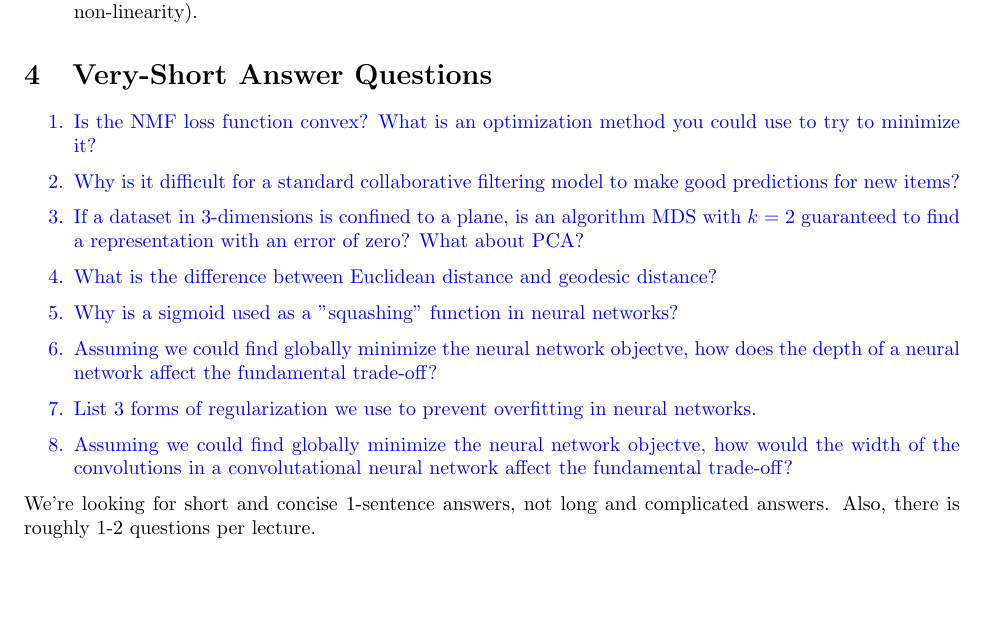
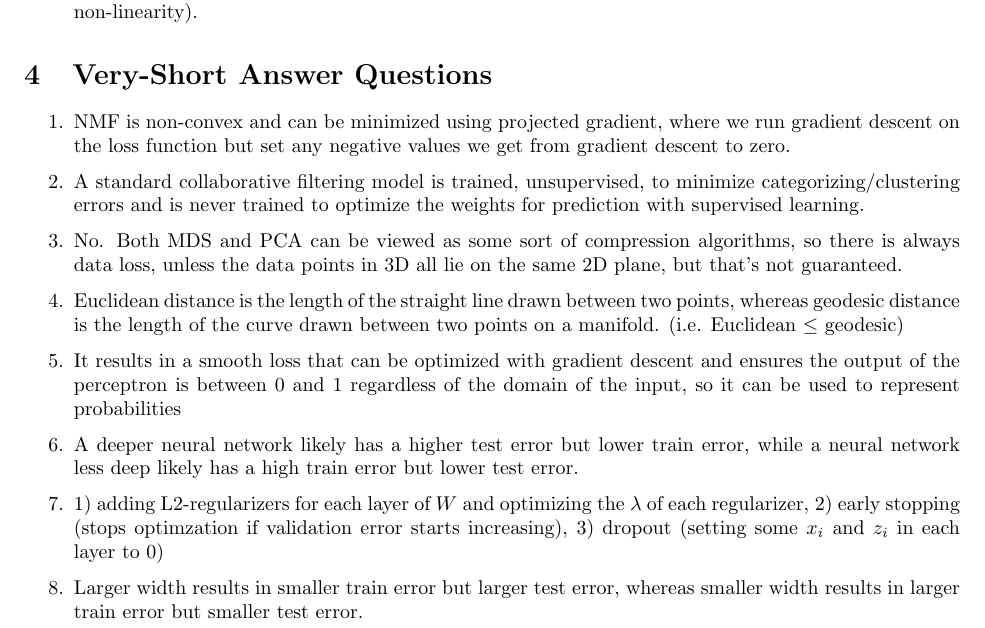
Before and after one commit to hwong5208/CPSC340, a LaTeX document (a5/a5.tex): part of page 3 of 3, cut so that both start at the same text, the shorter picture padded with empty space. Compiled offline with pdfLaTeX.

Commit message:
[a5] Finished Q4

```diff
--- a/a5/a5.tex
+++ b/a5/a5.tex
@@ -140,19 +140,15 @@ Hint: there are many possible strategies you could take to improve performance.
 \section{Very-Short Answer Questions}
 
 
-\blu{
 \enum{
-\item Is the NMF loss function convex? What is an optimization method you could use to try to minimize it?
-\item Why is it difficult for a standard collaborative filtering model  to make good predictions for new  items?
-\item If a dataset in 3-dimensions is confined to a plane, is an algorithm MDS with $k=2$ guaranteed to find a representation with an error of zero? What about PCA?
-\item What is the difference between Euclidean distance and geodesic distance?
-\item Why is a sigmoid used as a "squashing" function in neural networks?
-\item Assuming we could find globally minimize the neural network objectve, how does the depth of a neural network affect the fundamental trade-off?
-\item List 3 forms of regularization we use to prevent overfitting in neural networks.
-\item  Assuming we could find globally minimize the neural network objectve, how would the width of the convolutions in a convolutational neural network affect the fundamental trade-off?
-}
+\item NMF is non-convex and can be minimized using projected gradient, where we run gradient descent on the loss function but set any negative values we get from gradient descent to zero.
+\item A standard collaborative filtering model is trained, unsupervised, to minimize categorizing/clustering errors and is never trained to optimize the weights for prediction with supervised learning.
+\item No. Both MDS and PCA can be viewed as some sort of compression algorithms, so there is always data loss, unless the data points in 3D all lie on the same 2D plane, but that's not guaranteed.
+\item Euclidean distance is the length of the straight line drawn between two points, whereas geodesic distance is the length of the curve drawn between two points on a manifold. (i.e. Euclidean $\leq$ geodesic)
+\item It results in a smooth loss that can be optimized with gradient descent and ensures the output of the perceptron is between 0 and 1 regardless of the domain of the input, so it can be used to represent probabilities
+\item A deeper neural network likely has a higher test error but lower train error, while a neural network less deep likely has a high train error but lower test error.
+\item 1) adding L2-regularizers for each layer of $W$ and optimizing the $\lambda$ of each regularizer, 2) early stopping (stops optimzation if validation error starts increasing), 3) dropout (setting some $x_i$ and $z_i$ in each layer to 0)
+\item  Larger width results in smaller train error but larger test error, whereas smaller width results in larger train error but smaller test error.
 }
 
-We're looking for short and concise 1-sentence answers, not long and complicated answers. Also, there is roughly 1-2 questions per lecture.
-
 \end{document}
```
